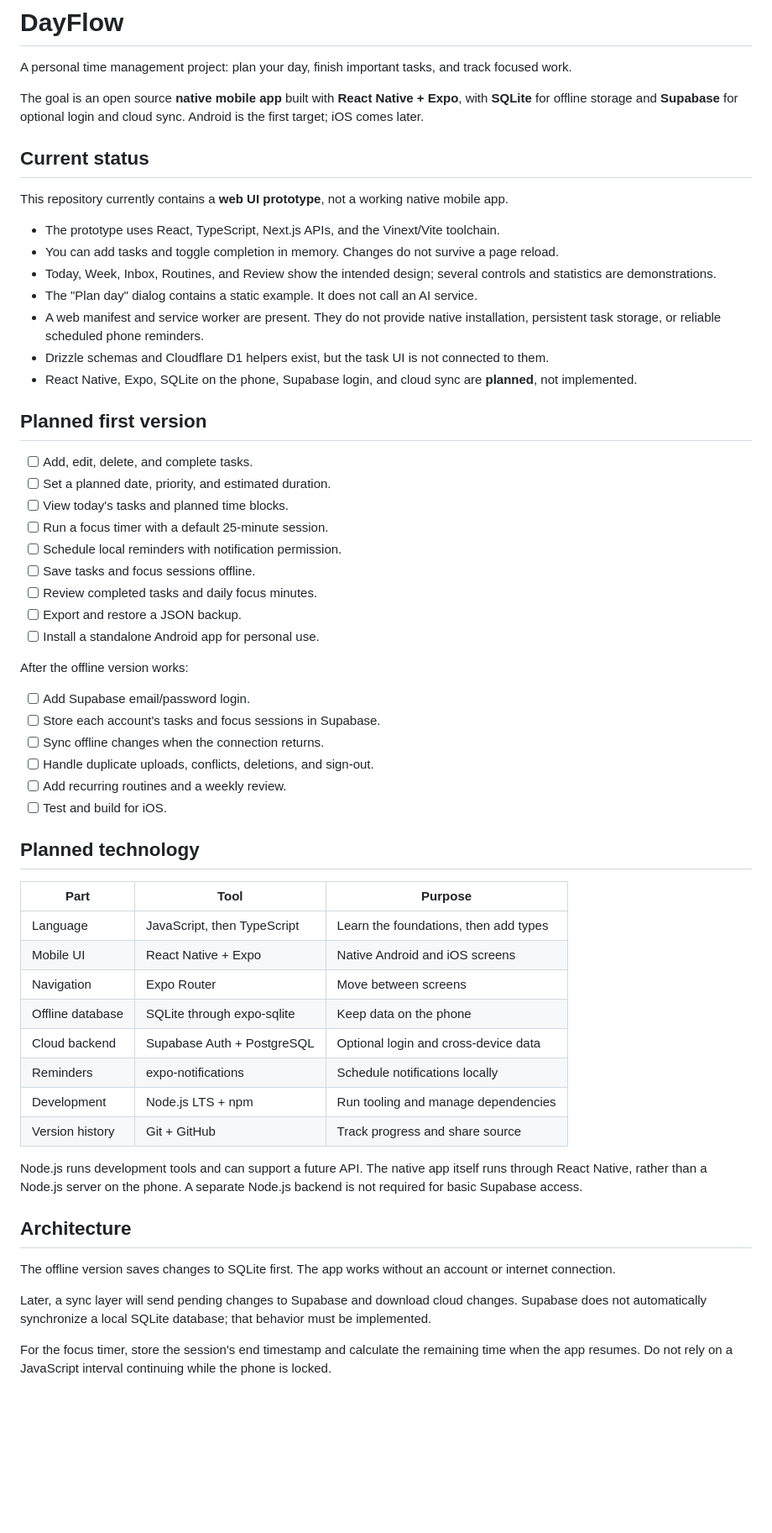
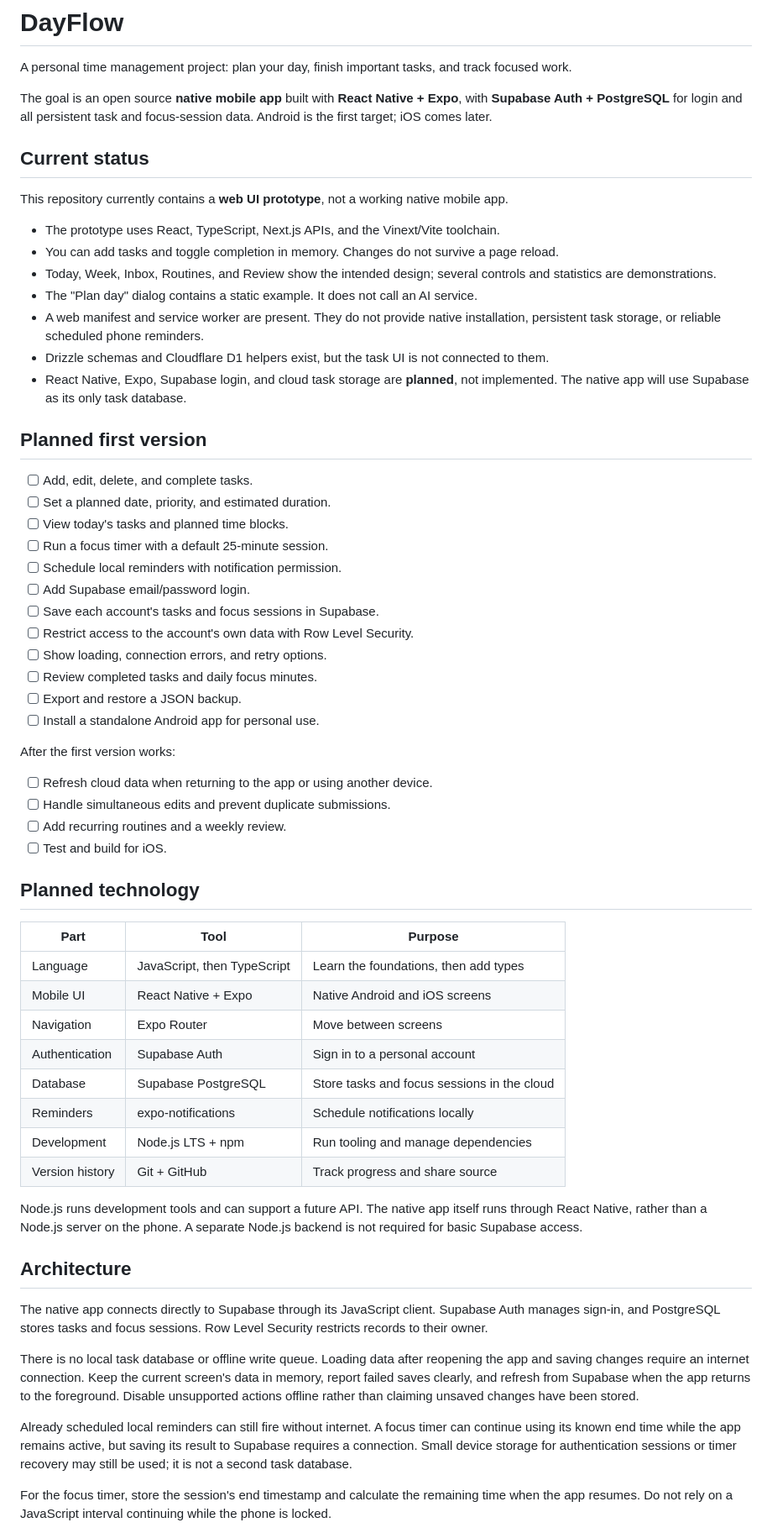
Before and after one commit to nbrosmum/DayFlow, a Markdown page: README.md, the part around one of its changes. Shown at 84% size. Rendered like a GitHub page; blank space fills up the shorter version.

Commit message:
Use Supabase as the native app's only task database

```diff
--- a/README.md
+++ b/README.md
@@ -2,7 +2,7 @@
 
 A personal time management project: plan your day, finish important tasks, and track focused work.
 
-The goal is an open source **native mobile app** built with **React Native + Expo**, with **SQLite** for offline storage and **Supabase** for optional login and cloud sync. Android is the first target; iOS comes later.
+The goal is an open source **native mobile app** built with **React Native + Expo**, with **Supabase Auth + PostgreSQL** for login and all persistent task and focus-session data. Android is the first target; iOS comes later.
 
 ## Current status
 
@@ -14,7 +14,7 @@ This repository currently contains a **web UI prototype**, not a working native
 - The "Plan day" dialog contains a static example. It does not call an AI service.
 - A web manifest and service worker are present. They do not provide native installation, persistent task storage, or reliable scheduled phone reminders.
 - Drizzle schemas and Cloudflare D1 helpers exist, but the task UI is not connected to them.
-- React Native, Expo, SQLite on the phone, Supabase login, and cloud sync are **planned**, not implemented.
+- React Native, Expo, Supabase login, and cloud task storage are **planned**, not implemented. The native app will use Supabase as its only task database.
 
 ## Planned first version
 
@@ -23,17 +23,18 @@ This repository currently contains a **web UI prototype**, not a working native
 - [ ] View today's tasks and planned time blocks.
 - [ ] Run a focus timer with a default 25-minute session.
 - [ ] Schedule local reminders with notification permission.
-- [ ] Save tasks and focus sessions offline.
+- [ ] Add Supabase email/password login.
+- [ ] Save each account's tasks and focus sessions in Supabase.
+- [ ] Restrict access to the account's own data with Row Level Security.
+- [ ] Show loading, connection errors, and retry options.
 - [ ] Review completed tasks and daily focus minutes.
 - [ ] Export and restore a JSON backup.
 - [ ] Install a standalone Android app for personal use.
 
-After the offline version works:
+After the first version works:
 
-- [ ] Add Supabase email/password login.
-- [ ] Store each account's tasks and focus sessions in Supabase.
-- [ ] Sync offline changes when the connection returns.
-- [ ] Handle duplicate uploads, conflicts, deletions, and sign-out.
+- [ ] Refresh cloud data when returning to the app or using another device.
+- [ ] Handle simultaneous edits and prevent duplicate submissions.
 - [ ] Add recurring routines and a weekly review.
 - [ ] Test and build for iOS.
 
@@ -44,8 +45,8 @@ After the offline version works:
 | Language | JavaScript, then TypeScript | Learn the foundations, then add types |
 | Mobile UI | React Native + Expo | Native Android and iOS screens |
 | Navigation | Expo Router | Move between screens |
-| Offline database | SQLite through expo-sqlite | Keep data on the phone |
-| Cloud backend | Supabase Auth + PostgreSQL | Optional login and cross-device data |
+| Authentication | Supabase Auth | Sign in to a personal account |
+| Database | Supabase PostgreSQL | Store tasks and focus sessions in the cloud |
 | Reminders | expo-notifications | Schedule notifications locally |
 | Development | Node.js LTS + npm | Run tooling and manage dependencies |
 | Version history | Git + GitHub | Track progress and share source |
@@ -54,9 +55,11 @@ Node.js runs development tools and can support a future API. The native app itse
 
 ## Architecture
 
-The offline version saves changes to SQLite first. The app works without an account or internet connection.
+The native app connects directly to Supabase through its JavaScript client. Supabase Auth manages sign-in, and PostgreSQL stores tasks and focus sessions. Row Level Security restricts records to their owner.
 
-Later, a sync layer will send pending changes to Supabase and download cloud changes. Supabase does not automatically synchronize a local SQLite database; that behavior must be implemented.
+There is no local task database or offline write queue. Loading data after reopening the app and saving changes require an internet connection. Keep the current screen's data in memory, report failed saves clearly, and refresh from Supabase when the app returns to the foreground. Disable unsupported actions offline rather than claiming unsaved changes have been stored.
+
+Already scheduled local reminders can still fire without internet. A focus timer can continue using its known end time while the app remains active, but saving its result to Supabase requires a connection. Small device storage for authentication sessions or timer recovery may still be used; it is not a second task database.
 
 For the focus timer, store the session's end timestamp and calculate the remaining time when the app resumes. Do not rely on a JavaScript interval continuing while the phone is locked.
 
```
Also changed, not shown: other parts of README.md (+10 -10 lines).
